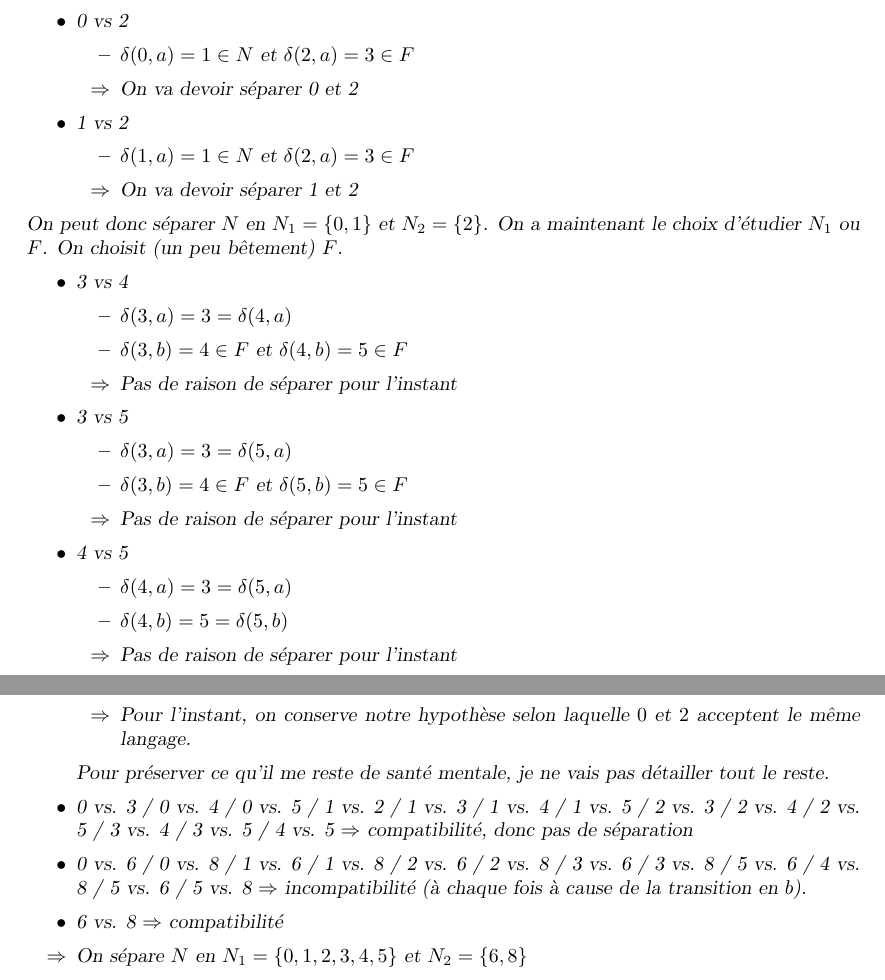
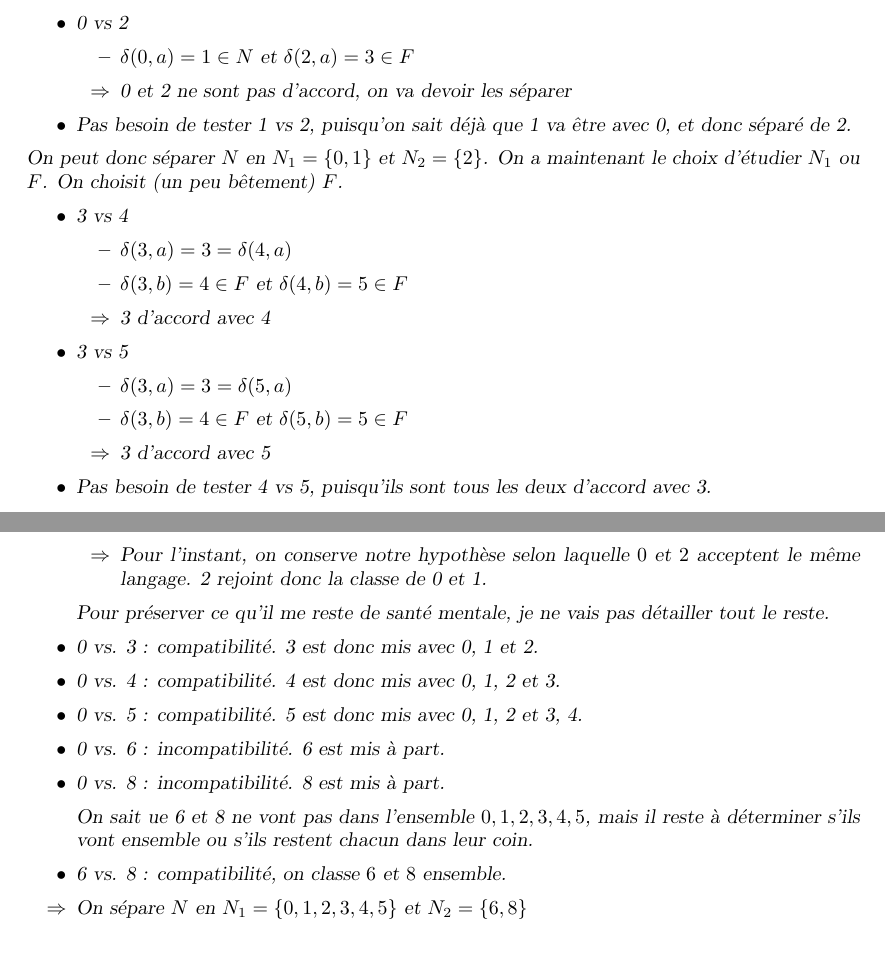
Before and after one commit to PLBegay/BFTAL_sym, a LaTeX document (exercices/cours/sources/corrections.tex, which reads exercices/cours/sources/auto.tex): two parts of pages 21 and 23 of 24, joined at a grey line, cut so that both start at the same text, the shorter picture padded with empty space. Compiled offline with pdfLaTeX.

Commit message:
Optimisation minimisation

```diff
--- a/exercices/cours/sources/auto.tex
+++ b/exercices/cours/sources/auto.tex
@@ -941,18 +941,14 @@ On a $N = \{0,1,2\}$ d'un côté, et $F = \{3,4,5\}$ de l'autre. On va d'abord s
 \begin{itemize}
 \item $\delta(0,a) = 1 = \delta(1,a)$
 \item $\delta(1,b) = 0 \in N$ et $\delta(1,b) = 2 \in N$
-\item[$\Rightarrow$] Pas de raison de séparer pour l'instant
+\item[$\Rightarrow$] 0 et 1 sont d'accord
 \end{itemize}
 \item 0 vs 2
 \begin{itemize}
 \item $\delta(0,a) = 1 \in N$ et $\delta(2,a) = 3 \in F$
-\item[$\Rightarrow$] On va devoir séparer 0 et 2
+\item[$\Rightarrow$] 0 et 2 ne sont pas d'accord, on va devoir les séparer
 \end{itemize}
-\item 1 vs 2
-\begin{itemize}
-\item $\delta(1,a) = 1 \in N$ et $\delta(2,a) = 3 \in F$
-\item[$\Rightarrow$] On va devoir séparer 1 et 2
-\end{itemize}
+\item Pas besoin de tester 1 vs 2, puisqu'on sait déjà que 1 va être avec 0, et donc séparé de 2.
 \end{itemize}
 
 On peut donc séparer $N$ en $N_1 = \{0,1\}$ et $N_2 = \{2\}$. On a maintenant le choix d'étudier $N_1$ ou $F$. On choisit (un peu bêtement) $F$.
@@ -962,20 +958,16 @@ On peut donc séparer $N$ en $N_1 = \{0,1\}$ et $N_2 = \{2\}$. On a maintenant l
 \begin{itemize}
 \item $\delta(3,a) = 3 = \delta(4,a)$
 \item $\delta(3,b) = 4 \in F$ et $\delta(4,b) = 5 \in F$
-\item[$\Rightarrow$] Pas de raison de séparer pour l'instant
+\item[$\Rightarrow$] 3 d'accord avec 4
 \end{itemize}
 \item 3 vs 5
 \begin{itemize}
 \item $\delta(3,a) = 3 = \delta(5,a)$
 \item $\delta(3,b) = 4 \in F$ et $\delta(5,b) = 5 \in F$
-\item[$\Rightarrow$] Pas de raison de séparer pour l'instant
+\item[$\Rightarrow$] 3 d'accord avec 5
 \end{itemize}
-\item 4 vs 5
-\begin{itemize}
-\item $\delta(4,a) = 3 = \delta(5,a)$
-\item $\delta(4,b) = 5 = \delta(5,b)$
-\item[$\Rightarrow$] Pas de raison de séparer pour l'instant
-\end{itemize}\end{itemize}
+\item Pas besoin de tester 4 vs 5, puisqu'ils sont tous les deux d'accord avec 3.
+\end{itemize}
 
 On laisse donc $F$ en l'étant. On s'intéresse maintenant à $N_1$ :
 
@@ -1079,19 +1071,17 @@ On divise donc notre ensemble d'états en $F = \{7\}$ et $N = \{0,1,2,3,4,5,6,8\
 \begin{itemize}
 \item $\delta(0,a) = 1$ et $\delta(2,a) = 3$, $1$ et $3$ sont dans la même classe.
 \item $\delta(0,b) = 2$ et $\delta(2,b) = 5$. $2$ et $5$ appartiennent à la même classe.
-\item[$\Rightarrow$] Pour l'instant, on conserve notre hypothèse selon laquelle $0$ et $2$ acceptent le même langage.
+\item[$\Rightarrow$] Pour l'instant, on conserve notre hypothèse selon laquelle $0$ et $2$ acceptent le même langage. 2 rejoint donc la classe de 0 et 1.
 \end{itemize}
-
 \item[] Pour préserver ce qu'il me reste de santé mentale, je ne vais pas détailler tout le reste.
-
-\item 0 vs. 3 / 0 vs. 4 / 0 vs. 5 / 1 vs. 2 / 1 vs. 3 / 1 vs. 4 / 1 vs. 5 / 2 vs. 3 / 2 vs. 4 / 2 vs. 5 / 3 vs. 4 / 3 vs. 5 / 4 vs. 5 $\Rightarrow$ compatibilité, donc pas de séparation
-
-\item 0 vs. 6 / 0 vs. 8 / 1 vs. 6 / 1 vs. 8 / 2 vs. 6 / 2 vs. 8 / 3 vs. 6 / 3 vs. 8 / 5 vs. 6 / 4 vs. 8 / 5 vs. 6 / 5 vs. 8 $\Rightarrow$ incompatibilité (à chaque fois à cause de la transition en $b$).
-
-\item 6 vs. 8 $\Rightarrow$ compatibilité
-
+\item 0 vs. 3 : compatibilité. 3 est donc mis avec 0, 1 et 2.
+\item 0 vs. 4 : compatibilité. 4 est donc mis avec 0, 1, 2 et 3.
+\item 0 vs. 5 : compatibilité. 5 est donc mis avec 0, 1, 2 et 3, 4.
+\item 0 vs. 6 : incompatibilité. 6 est mis à part.
+\item 0 vs. 8 : incompatibilité. 8 est mis à part.
+\item[] On sait ue 6 et 8 ne vont pas dans l'ensemble $0,1,2,3,4,5$, mais il reste à déterminer s'ils vont ensemble ou s'ils restent chacun dans leur coin.
+\item 6 vs. 8 : compatibilité, on classe $6$ et $8$ ensemble.
 \item[$\Rightarrow$] On sépare $N$ en $N_1 = \{0,1,2,3,4,5\}$ et $N_2 = \{6,8\}$
-
 \end{itemize}
 
 On peut noter que $6$ et $8$ pointent exactement sur les mêmes états pour les deux lettres, on peut donc être sûr qu'on n'arrivera pas à les séparer, quoi qu'il arrive à $N_1$. On s'intéresse donc à ce dernier.
```
Also changed, not shown: exercices/cours/pdf/corrections.pdf, exercices/cours/sources/auto.tex (2 more changed lines).
